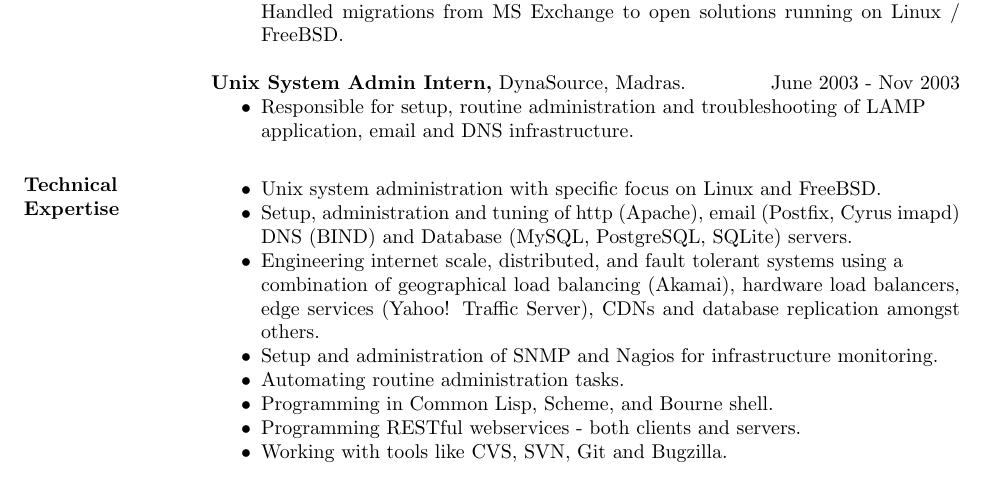
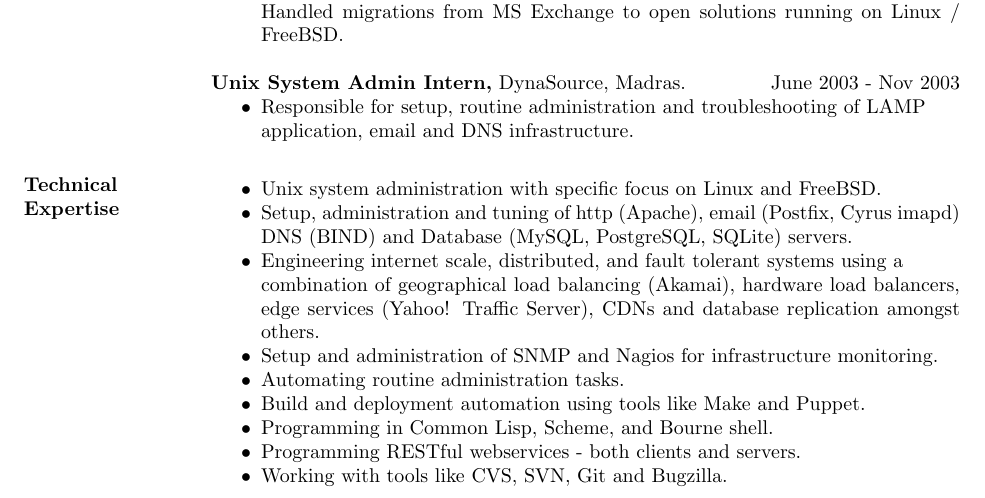
Before and after one commit to varoun/resume, a LaTeX CV (varoun.tex): part of page 1 of 2, cut so that both start at the same text. Compiled offline with pdfLaTeX.

Commit message:
Added build and deployment automation to tech expertise.

```diff
--- a/varoun.tex
+++ b/varoun.tex
@@ -83,6 +83,7 @@
    amongst others.
  \item Setup and administration of SNMP and Nagios for infrastructure monitoring.
  \item Automating routine administration tasks.
+ \item Build and deployment automation using tools like Make and Puppet.
  \item Programming in Common Lisp, Scheme, and Bourne shell.
  \item Programming RESTful webservices - both clients and servers.
  \item Working with tools like CVS, SVN, Git and Bugzilla.
```
